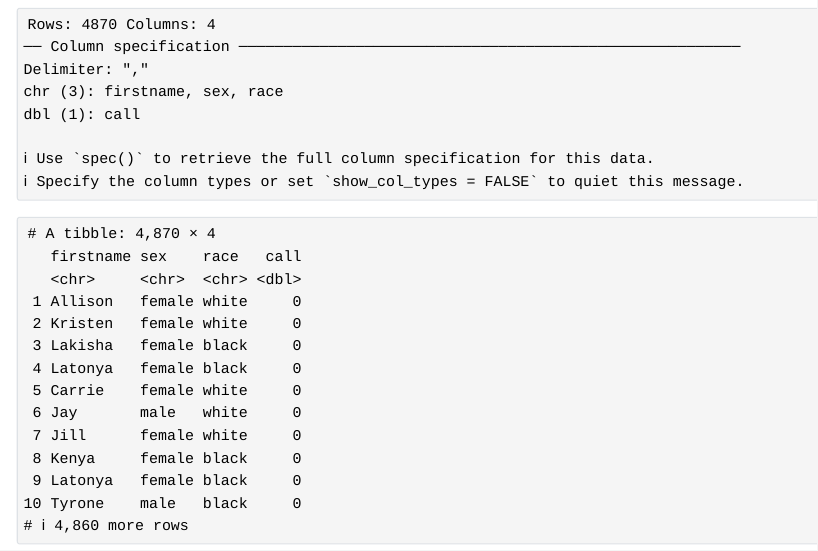
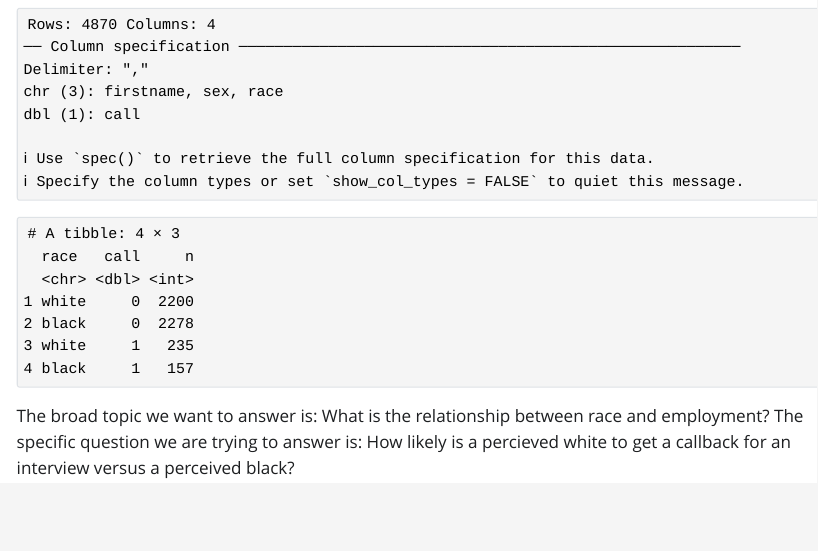
Before and after one commit to tjanamnchi2/class-07-15-24, a Quarto document (analysis.qmd): the page in a window 1100 px wide, from 140 px down. The pictures show the output file analysis.html that the author committed with the source, opened offline; Quarto's library style sheets are replaced by a plain one without menus.

Commit message:
post class

````diff
--- a/analysis.qmd
+++ b/analysis.qmd
@@ -18,5 +18,13 @@
 
 data <- read_csv("data/resume.csv")
 
-data
+
+data |>
+  summarize(n = n(), .by =c(race, call))
+
 ```
+
+
+The broad topic we want to answer is: What is the relationship between race and employment? The specific question we are trying to answer is: How likely is a percieved white to get a callback for an interview versus a perceived black?
+
+The Preceptor Table has one row for each person. There are four potential outcomes: no/yes callback for a percieved white and no/yes callback for perceived black. There is one main covariate, race, and there are some variables which must also be considered, such as sex, competitiveness of job and location. The treatment is based on race.
````
Also changed, not shown: analysis.html, analysis.qmd (2 more changed lines).
